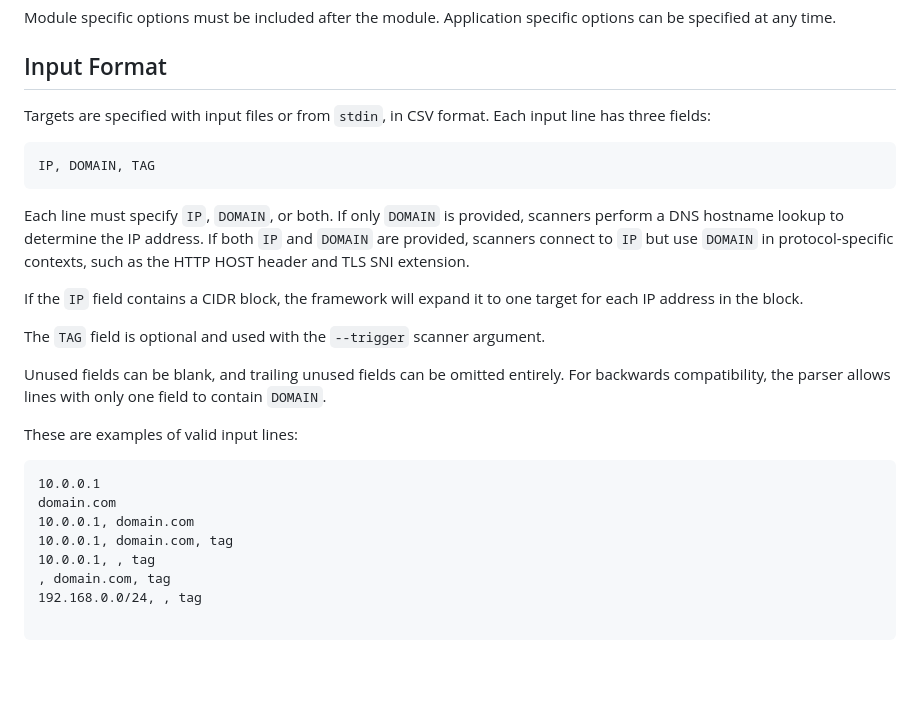
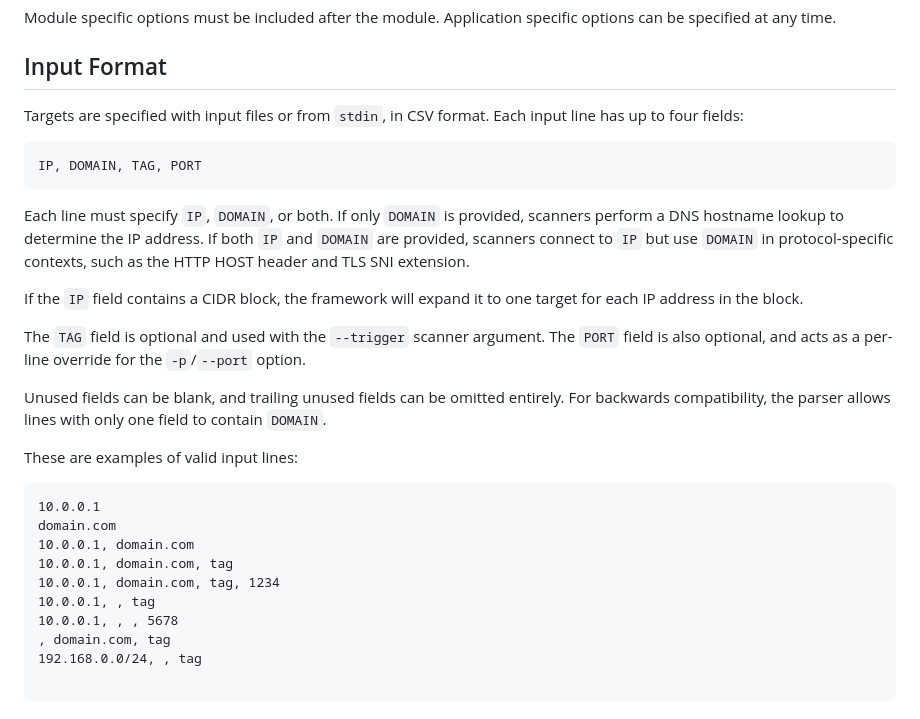
Before and after one commit to zmap/zgrab2, a Markdown page: README.md, the part around the change. Drawn GitHub-style; blank space fills up the shorter version.

Commit message:
Document the PORT field for CSV-format input
The optional `PORT` argument was added in
7c933df01f2feea7108a712db1cfba5f9da1817a, and documented via comments in
`input.go`, but it was never added to the main documentation in `README.md`.

````diff
--- a/README.md
+++ b/README.md
@@ -72,17 +72,18 @@ Module specific options must be included after the module. Application specific
 
 ## Input Format
 
-Targets are specified with input files or from `stdin`, in CSV format.  Each input line has three fields:
+Targets are specified with input files or from `stdin`, in CSV format.  Each input line has up to four fields:
 
 ```text
-IP, DOMAIN, TAG
+IP, DOMAIN, TAG, PORT
 ```
 
 Each line must specify `IP`, `DOMAIN`, or both.  If only `DOMAIN` is provided, scanners perform a DNS hostname lookup to determine the IP address.  If both `IP` and `DOMAIN` are provided, scanners connect to `IP` but use `DOMAIN` in protocol-specific contexts, such as the HTTP HOST header and TLS SNI extension.
 
 If the `IP` field contains a CIDR block, the framework will expand it to one target for each IP address in the block.
 
-The `TAG` field is optional and used with the `--trigger` scanner argument.
+The `TAG` field is optional and used with the `--trigger` scanner argument. The `PORT` field is also optional, and acts
+as a per-line override for the `-p`/`--port` option.
 
 Unused fields can be blank, and trailing unused fields can be omitted entirely.  For backwards compatibility, the parser allows lines with only one field to contain `DOMAIN`.
 
@@ -93,7 +94,9 @@ These are examples of valid input lines:
 domain.com
 10.0.0.1, domain.com
 10.0.0.1, domain.com, tag
+10.0.0.1, domain.com, tag, 1234
 10.0.0.1, , tag
+10.0.0.1, , , 5678
 , domain.com, tag
 192.168.0.0/24, , tag
 
````
